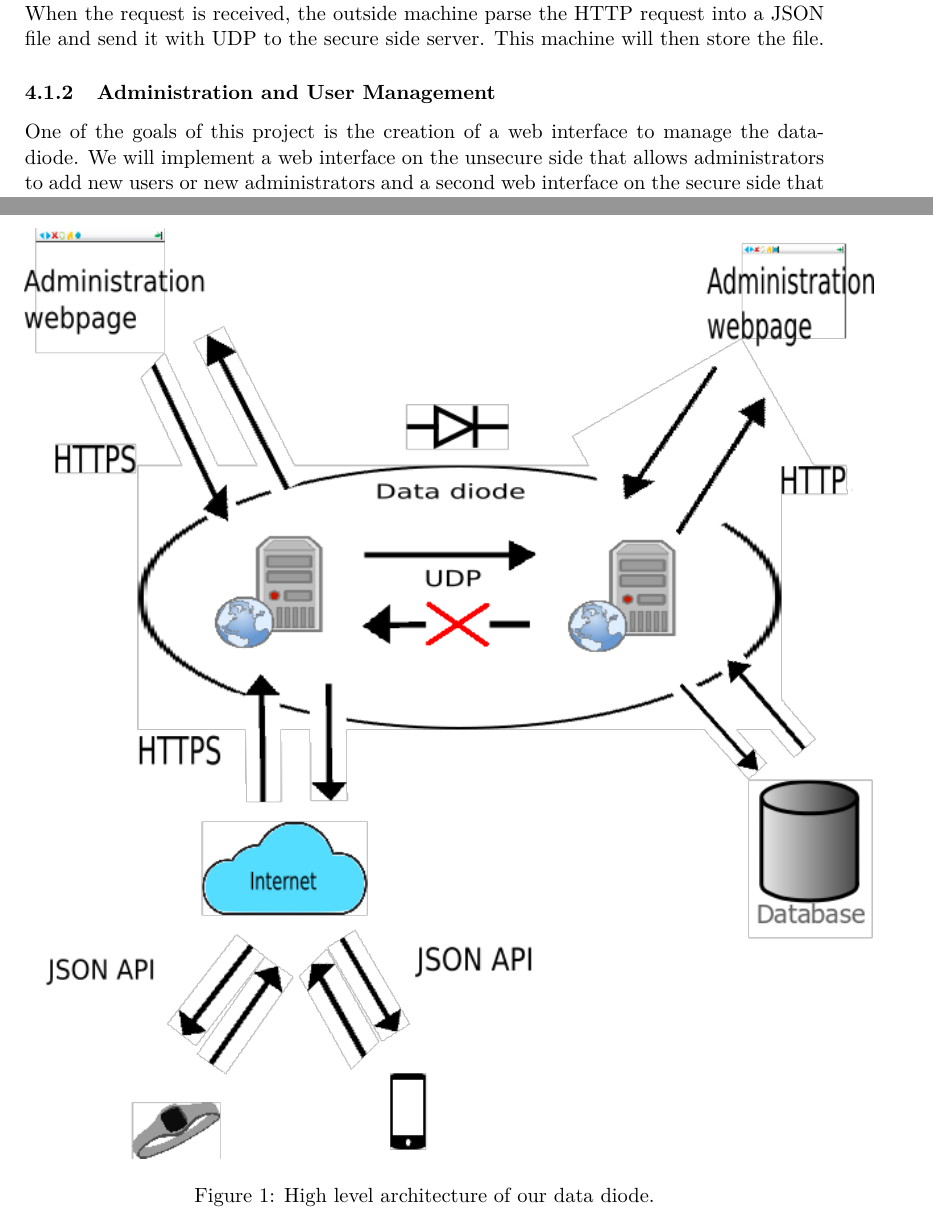
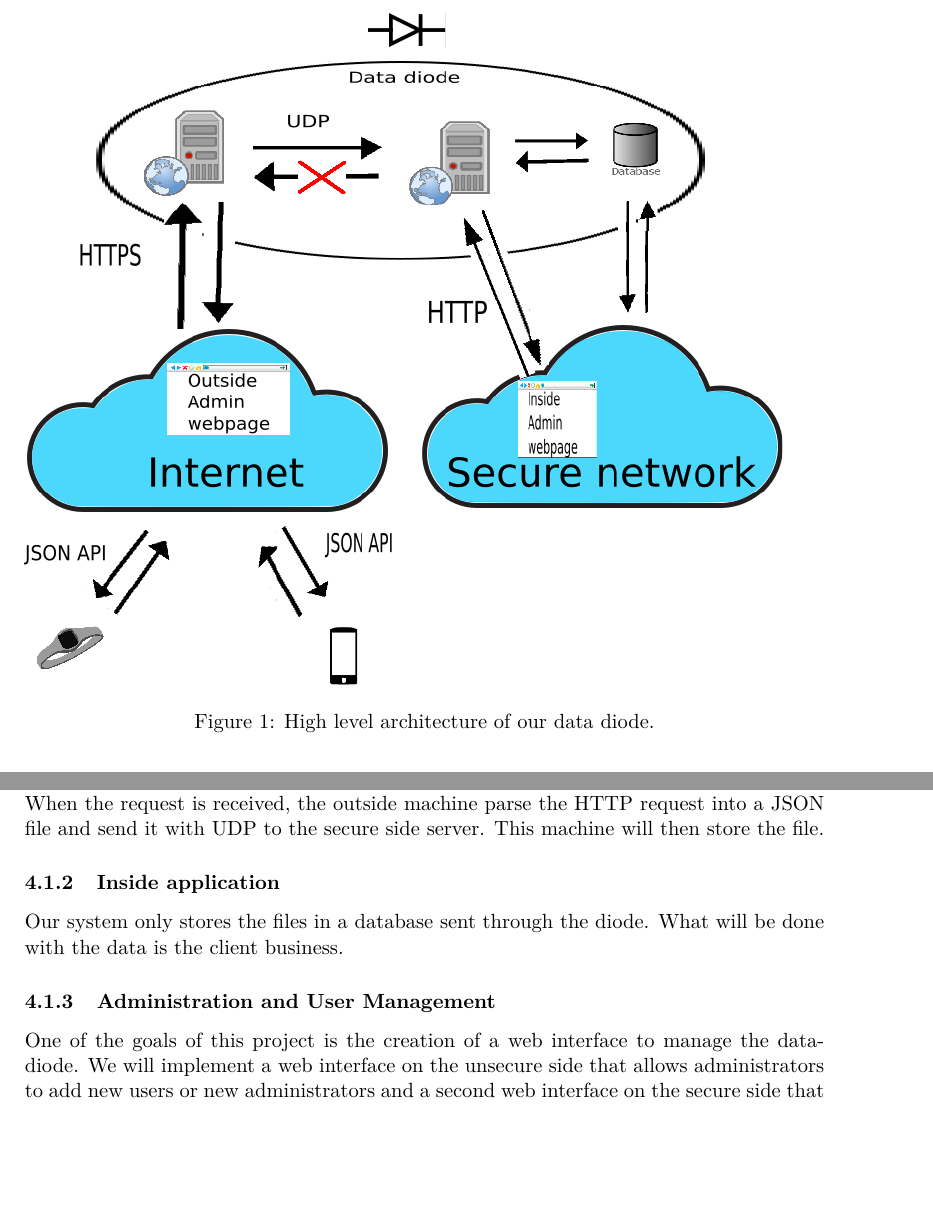
Before and after one commit to axtux/data-diode, a LaTeX document (rapport_08_decembre/rapport_2.tex): two parts of pages 6 and 7 of 22 before the commit and two parts of pages 6 and 7 of 21 after it, joined at a grey line, cut so that both start at the same text, the shorter picture padded with empty space. Compiled offline with pdfLaTeX.

Commit message:
Refresh du rapport avec nouvelles images

```diff
--- a/rapport_08_decembre/rapport_2.tex
+++ b/rapport_08_decembre/rapport_2.tex
@@ -89,7 +89,7 @@ However UDP comes with its own limitations, as it doesn't ensure the order at wh
 
 
 \begin{figure}
-	\includegraphics[scale=0.7]{img/system.png}
+	\includegraphics[scale=0.7]{img/system2.png}
 	\caption{High level architecture of our data diode.}
 \end{figure}
 
@@ -97,6 +97,8 @@ However UDP comes with its own limitations, as it doesn't ensure the order at wh
 \subsection{Applications}
 \subsubsection{JSON API}
 We propose a JSON API to import files comming from connected devices to a secure network. To push data, a device needs to send a HTTP request to the outside machine with the basic authentication of the protocol in the headers and the JSON file in the body. When the request is received, the outside machine parse the HTTP request into a JSON file and send it with UDP to the secure side server. This machine will then store the file.
+\subsubsection{Inside application}
+Our system only stores the files in a database sent through the diode. What will be done with the data is the client business.
 
 \subsubsection{Administration and User Management}
 \label{sec:administration}
```
Also changed, not shown: rapport_08_decembre/img/system2.png (added), rapport_08_decembre/img/system2.svg (added).
